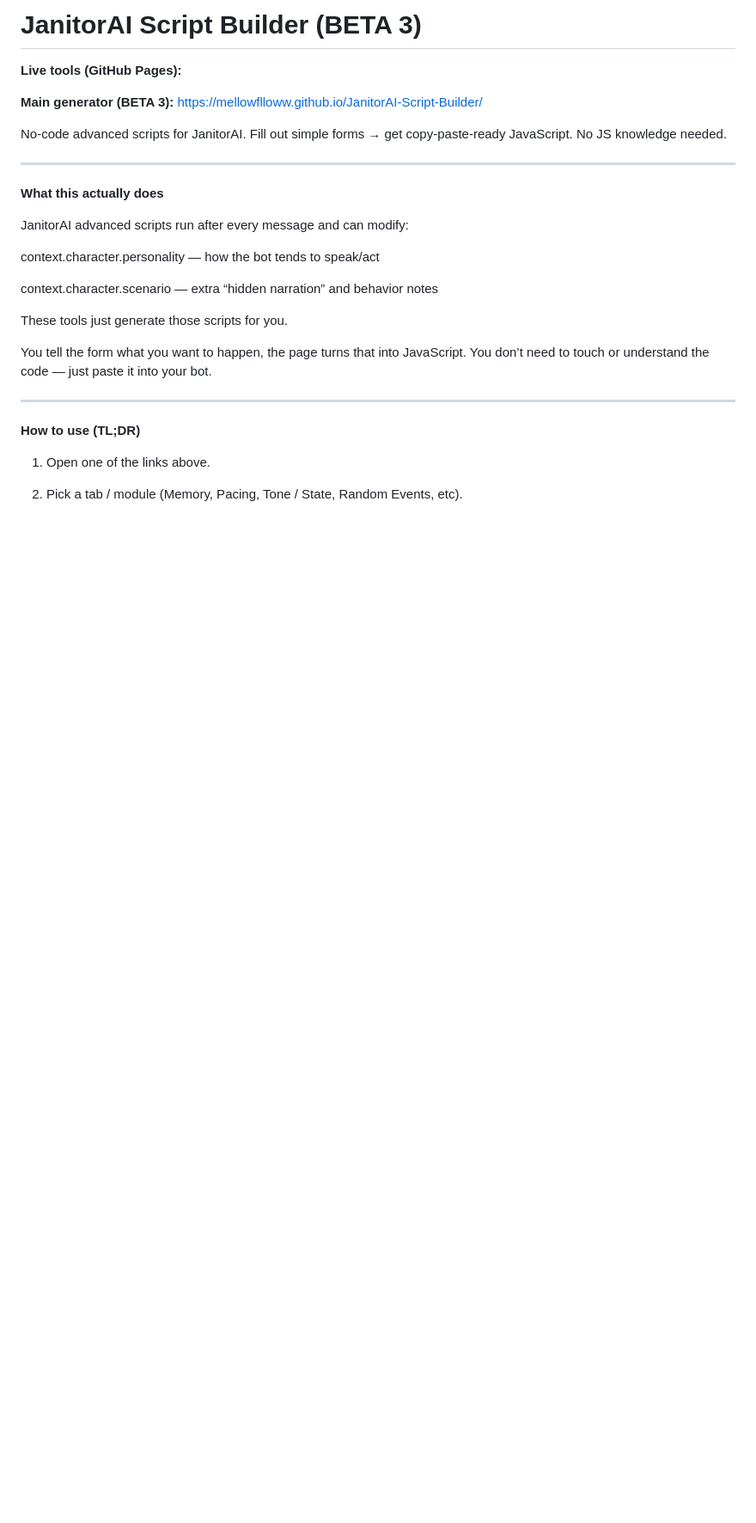
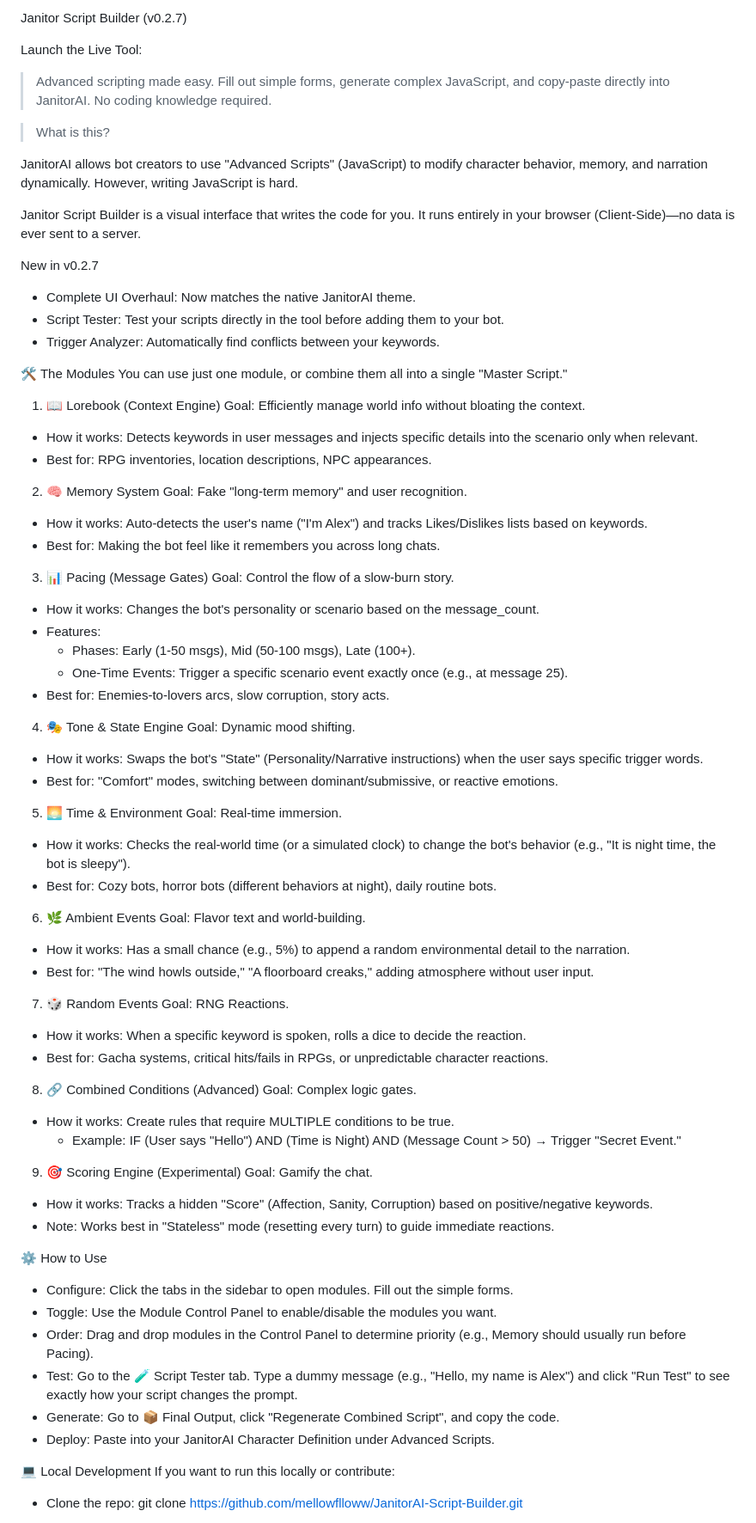
Before and after one commit to MellowFlloww/JanitorAI-Script-Builder, a Markdown page: README.md, the part around one of its changes. Shown at 86% size. GitHub-like rendering; blank space fills up the shorter version.

```diff
--- a/README.md
+++ b/README.md
@@ -1,36 +1,81 @@
-# JanitorAI Script Builder (BETA 3)
+Janitor Script Builder (v0.2.7)
 
-**Live tools (GitHub Pages):**
+Launch the Live Tool:
 
-**Main generator (BETA 3):** https://mellowflloww.github.io/JanitorAI-Script-Builder/
+> Advanced scripting made easy. Fill out simple forms, generate complex JavaScript, and copy-paste directly into JanitorAI. No coding knowledge required.
 
-No-code advanced scripts for JanitorAI.
-Fill out simple forms → get copy-paste-ready JavaScript. No JS knowledge needed.
+> What is this?
 
+JanitorAI allows bot creators to use "Advanced Scripts" (JavaScript) to modify character behavior, memory, and narration dynamically. However, writing JavaScript is hard.
 
----
+Janitor Script Builder is a visual interface that writes the code for you. It runs entirely in your browser (Client-Side)—no data is ever sent to a server.
 
-**What this actually does**
+New in v0.2.7
+ * Complete UI Overhaul: Now matches the native JanitorAI theme.
+ * Script Tester: Test your scripts directly in the tool before adding them to your bot.
+ * Trigger Analyzer: Automatically find conflicts between your keywords.
 
-JanitorAI advanced scripts run after every message and can modify:
+🛠 The Modules
+You can use just one module, or combine them all into a single "Master Script."
 
-context.character.personality — how the bot tends to speak/act
+1. 📖 Lorebook (Context Engine)
+Goal: Efficiently manage world info without bloating the context.
+ * How it works: Detects keywords in user messages and injects specific details into the scenario only when relevant.
+ * Best for: RPG inventories, location descriptions, NPC appearances.
 
-context.character.scenario — extra “hidden narration” and behavior notes
+2. 🧠 Memory System
+Goal: Fake "long-term memory" and user recognition.
+ * How it works: Auto-detects the user's name ("I'm Alex") and tracks Likes/Dislikes lists based on keywords.
+ * Best for: Making the bot feel like it remembers you across long chats.
 
+3. 📊 Pacing (Message Gates)
+Goal: Control the flow of a slow-burn story.
+ * How it works: Changes the bot's personality or scenario based on the message_count.
+ * Features:
+   * Phases: Early (1-50 msgs), Mid (50-100 msgs), Late (100+).
+   * One-Time Events: Trigger a specific scenario event exactly once (e.g., at message 25).
+ * Best for: Enemies-to-lovers arcs, slow corruption, story acts.
 
-These tools just generate those scripts for you.
+4. 🎭 Tone & State Engine
+Goal: Dynamic mood shifting.
+ * How it works: Swaps the bot's "State" (Personality/Narrative instructions) when the user says specific trigger words.
+ * Best for: "Comfort" modes, switching between dominant/submissive, or reactive emotions.
 
-You tell the form what you want to happen, the page turns that into JavaScript.
-You don’t need to touch or understand the code — just paste it into your bot.
+5. 🌅 Time & Environment
+Goal: Real-time immersion.
+ * How it works: Checks the real-world time (or a simulated clock) to change the bot's behavior (e.g., "It is night time, the bot is sleepy").
+ * Best for: Cozy bots, horror bots (different behaviors at night), daily routine bots.
 
+6. 🌿 Ambient Events
+Goal: Flavor text and world-building.
+ * How it works: Has a small chance (e.g., 5%) to append a random environmental detail to the narration.
+ * Best for: "The wind howls outside," "A floorboard creaks," adding atmosphere without user input.
 
----
+7. 🎲 Random Events
+Goal: RNG Reactions.
+ * How it works: When a specific keyword is spoken, rolls a dice to decide the reaction.
+ * Best for: Gacha systems, critical hits/fails in RPGs, or unpredictable character reactions.
 
-**How to use (TL;DR)**
+8. 🔗 Combined Conditions (Advanced)
+Goal: Complex logic gates.
+ * How it works: Create rules that require MULTIPLE conditions to be true.
+   * Example: IF (User says "Hello") AND (Time is Night) AND (Message Count > 50) → Trigger "Secret Event."
 
-1. Open one of the links above.
+9. 🎯 Scoring Engine (Experimental)
+Goal: Gamify the chat.
+ * How it works: Tracks a hidden "Score" (Affection, Sanity, Corruption) based on positive/negative keywords.
+ * Note: Works best in "Stateless" mode (resetting every turn) to guide immediate reactions.
 
+⚙️ How to Use
+ * Configure: Click the tabs in the sidebar to open modules. Fill out the simple forms.
+ * Toggle: Use the Module Control Panel to enable/disable the modules you want.
+ * Order: Drag and drop modules in the Control Panel to determine priority (e.g., Memory should usually run before Pacing).
+ * Test: Go to the 🧪 Script Tester tab. Type a dummy message (e.g., "Hello, my name is Alex") and click "Run Test" to see exactly how your script changes the prompt.
+ * Generate: Go to 📦 Final Output, click "Regenerate Combined Script", and copy the code.
+ * Deploy: Paste into your JanitorAI Character Definition under Advanced Scripts.
 
-2. Pick a tab / module (Memory, Pacing, Tone / State, Random Events, etc).
+💻 Local Development
+If you want to run this locally or contribute:
+ * Clone the repo:
+   git clone https://github.com/mellowflloww/JanitorAI-Script-Builder.git
 
```
Also changed, not shown: other parts of README.md (+11 -263 lines).
